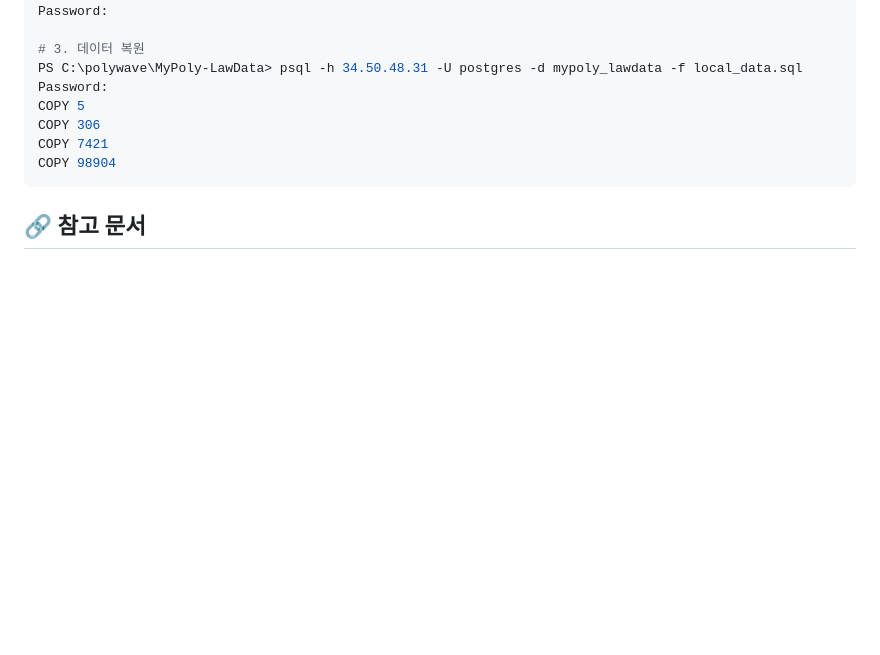
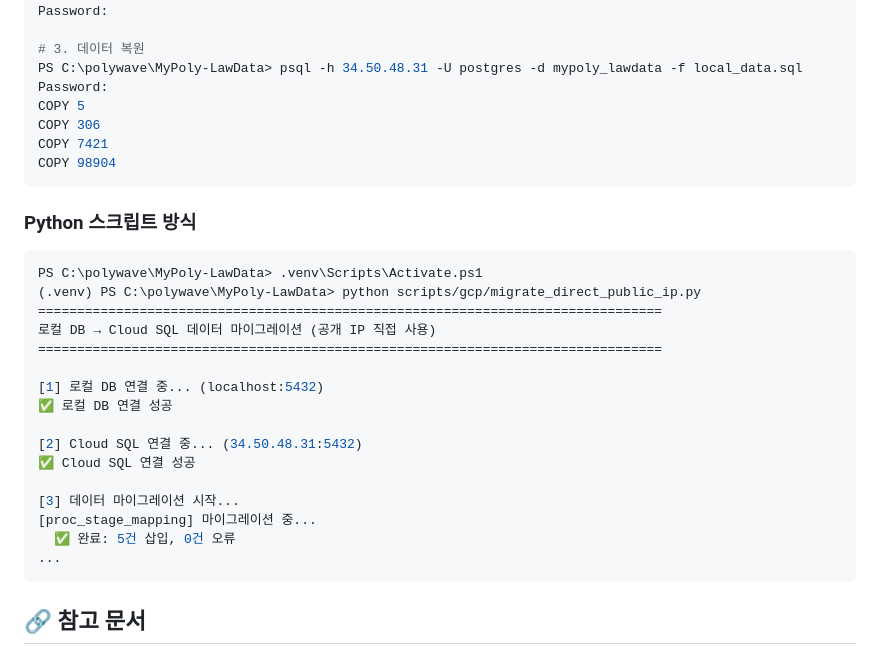
Before and after one commit to seongyonglim/MyPoly-LawData, a Markdown page: scripts/gcp/MIGRATION_GUIDE.md, the part around one of its changes. Drawn GitHub-style; blank space fills up the shorter version.

````diff
--- a/scripts/gcp/MIGRATION_GUIDE.md
+++ b/scripts/gcp/MIGRATION_GUIDE.md
@@ -182,6 +222,27 @@ COPY 7421
 COPY 98904
 ```
 
+### Python 스크립트 방식
+
+```powershell
+PS C:\polywave\MyPoly-LawData> .venv\Scripts\Activate.ps1
+(.venv) PS C:\polywave\MyPoly-LawData> python scripts/gcp/migrate_direct_public_ip.py
+================================================================================
+로컬 DB → Cloud SQL 데이터 마이그레이션 (공개 IP 직접 사용)
+================================================================================
+
+[1] 로컬 DB 연결 중... (localhost:5432)
+✅ 로컬 DB 연결 성공
+
+[2] Cloud SQL 연결 중... (34.50.48.31:5432)
+✅ Cloud SQL 연결 성공
+
+[3] 데이터 마이그레이션 시작...
+[proc_stage_mapping] 마이그레이션 중...
+  ✅ 완료: 5건 삽입, 0건 오류
+...
+```
+
 ## 🔗 참고 문서
 
 - [GCP 마이그레이션 완료 보고서](../docs/gcp_migration_summary.md)
````
Also changed, not shown: other parts of scripts/gcp/MIGRATION_GUIDE.md (+44 -4 lines).
